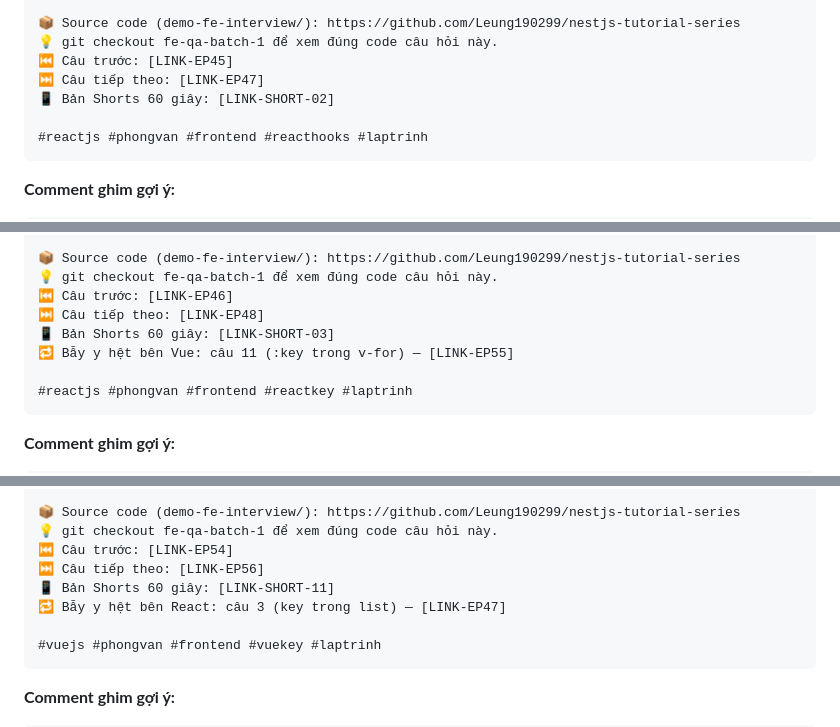
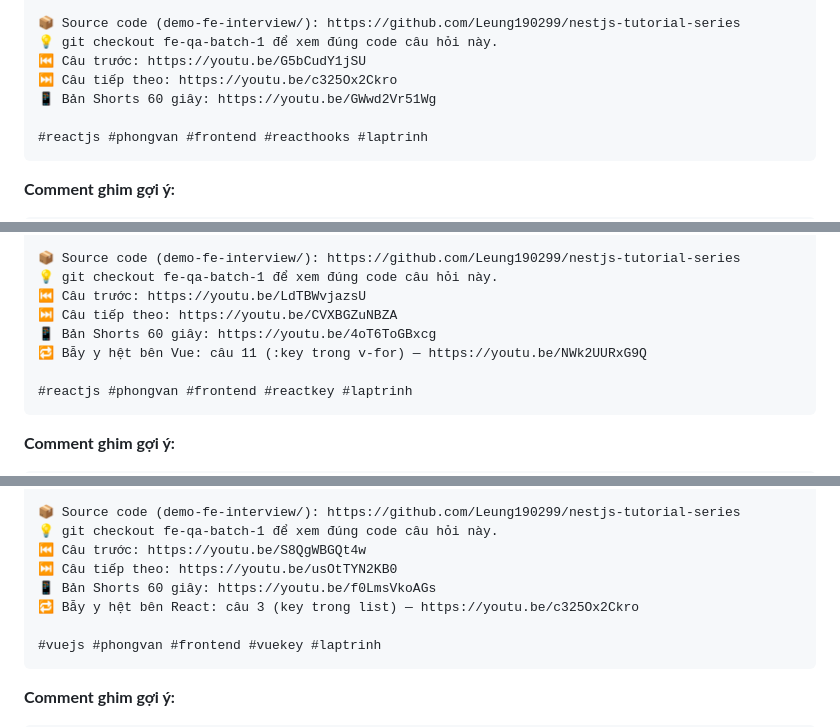
Before and after one commit to Leung190299/nestjs-tutorial-series, a Markdown page: docs/seo-youtube.md, 3 parts joined by grey strips. Drawn GitHub-style.

````diff
--- a/docs/seo-youtube.md
+++ b/docs/seo-youtube.md
@@ -1739,9 +1739,9 @@ Bẫy hay gặp: cleanup KHÔNG chỉ chạy khi unmount — nó chạy TRƯỚC
 
 📦 Source code (demo-fe-interview/): https://github.com/Leung190299/nestjs-tutorial-series
 💡 git checkout fe-qa-batch-1 để xem đúng code câu hỏi này.
-⏮️ Câu trước: [LINK-EP45]
-⏭️ Câu tiếp theo: [LINK-EP47]
-📱 Bản Shorts 60 giây: [LINK-SHORT-02]
+⏮️ Câu trước: https://youtu.be/G5bCudY1jSU
+⏭️ Câu tiếp theo: https://youtu.be/c325Ox2Ckro
+📱 Bản Shorts 60 giây: https://youtu.be/GWwd2Vr51Wg
 
 #reactjs #phongvan #frontend #reacthooks #laptrinh
 ```
@@ -1781,10 +1781,10 @@ Bẫy hay gặp: đừng dùng Math.random() làm key — giá trị đổi mỗ
 
 📦 Source code (demo-fe-interview/): https://github.com/Leung190299/nestjs-tutorial-series
 💡 git checkout fe-qa-batch-1 để xem đúng code câu hỏi này.
-⏮️ Câu trước: [LINK-EP46]
-⏭️ Câu tiếp theo: [LINK-EP48]
-📱 Bản Shorts 60 giây: [LINK-SHORT-03]
-🔁 Bẫy y hệt bên Vue: câu 11 (:key trong v-for) — [LINK-EP55]
+⏮️ Câu trước: https://youtu.be/LdTBWvjazsU
+⏭️ Câu tiếp theo: https://youtu.be/CVXBGZuNBZA
+📱 Bản Shorts 60 giây: https://youtu.be/4oT6ToGBxcg
+🔁 Bẫy y hệt bên Vue: câu 11 (:key trong v-for) — https://youtu.be/NWk2UURxG9Q
 
 #reactjs #phongvan #frontend #reactkey #laptrinh
 ```
@@ -2119,10 +2119,10 @@ Bẫy hay gặp: cùng MỘT LUẬT cho cả 2 framework — học một lần,
 
 📦 Source code (demo-fe-interview/): https://github.com/Leung190299/nestjs-tutorial-series
 💡 git checkout fe-qa-batch-1 để xem đúng code câu hỏi này.
-⏮️ Câu trước: [LINK-EP54]
-⏭️ Câu tiếp theo: [LINK-EP56]
-📱 Bản Shorts 60 giây: [LINK-SHORT-11]
-🔁 Bẫy y hệt bên React: câu 3 (key trong list) — [LINK-EP47]
+⏮️ Câu trước: https://youtu.be/S8QgWBGQt4w
+⏭️ Câu tiếp theo: https://youtu.be/usOtTYN2KB0
+📱 Bản Shorts 60 giây: https://youtu.be/f0LmsVkoAGs
+🔁 Bẫy y hệt bên React: câu 3 (key trong list) — https://youtu.be/c325Ox2Ckro
 
 #vuejs #phongvan #frontend #vuekey #laptrinh
 ```
````
Also changed, not shown: other parts of docs/seo-youtube.md (+39 -39 lines).
